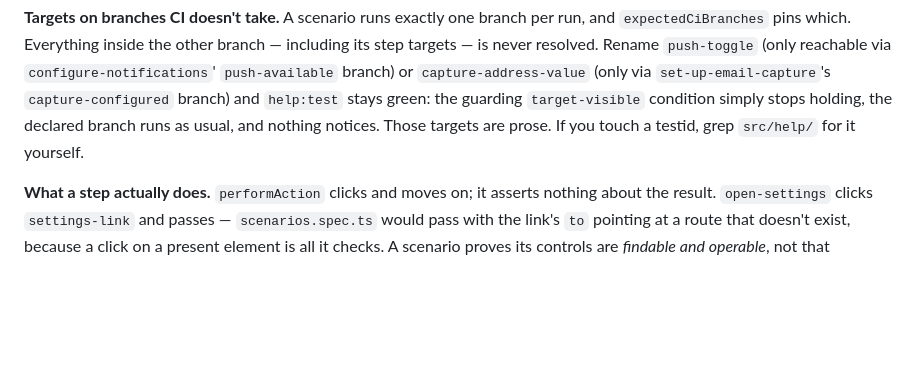
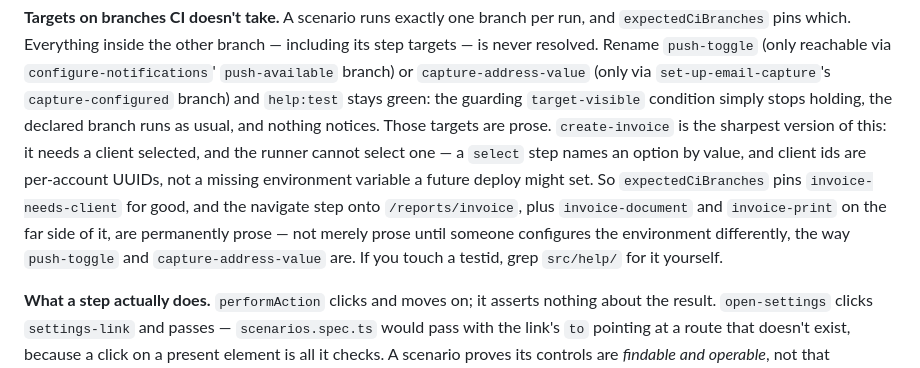
Before and after one commit to a-tsygankov/gigsy, a Markdown page: docs/help/README.md, the part around the change. Drawn GitHub-style; blank space fills up the shorter version.

Commit message:
docs(help): record the branch CI cannot take on create-invoice

```diff
--- a/docs/help/README.md
+++ b/docs/help/README.md
@@ -221,8 +221,16 @@ Rename `push-toggle` (only reachable via `configure-notifications`'
 `set-up-email-capture`'s `capture-configured` branch) and `help:test`
 stays green: the guarding `target-visible` condition simply stops
 holding, the declared branch runs as usual, and nothing notices. Those
-targets are prose. If you touch a testid, grep `src/help/` for it
-yourself.
+targets are prose. `create-invoice` is the sharpest version of this: it
+needs a client selected, and the runner cannot select one — a `select`
+step names an option by value, and client ids are per-account UUIDs, not
+a missing environment variable a future deploy might set. So
+`expectedCiBranches` pins `invoice-needs-client` for good, and the
+navigate step onto `/reports/invoice`, plus `invoice-document` and
+`invoice-print` on the far side of it, are permanently prose — not
+merely prose until someone configures the environment differently, the
+way `push-toggle` and `capture-address-value` are. If you touch a
+testid, grep `src/help/` for it yourself.
 
 **What a step actually does.** `performAction` clicks and moves on; it
 asserts nothing about the result. `open-settings` clicks `settings-link`
```
